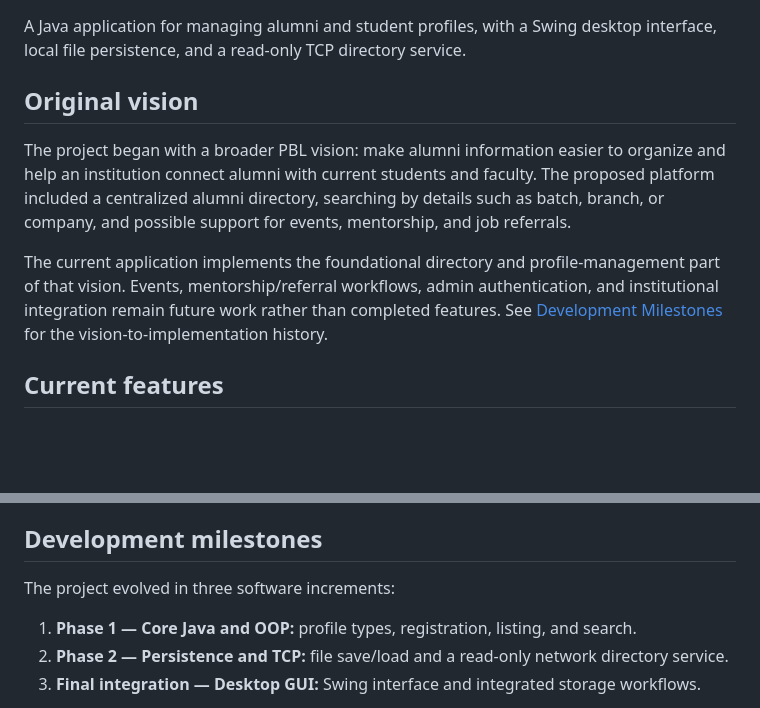
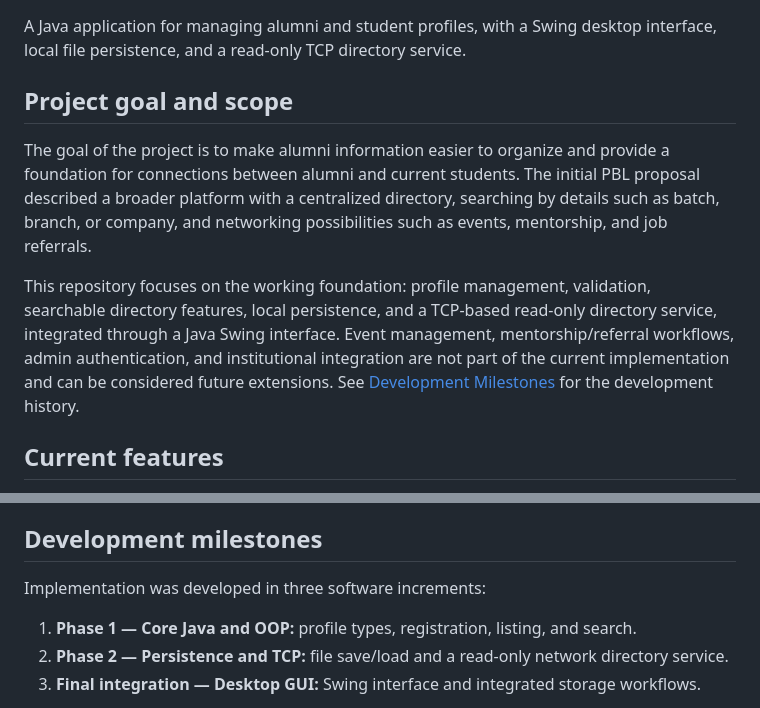
Before and after one commit to shutkarshX/Alumini-Engagement-and-Networking-System-Java-, a Markdown page: README.md, 2 parts joined by grey strips. Drawn GitHub-style; blank space fills up the shorter version.

Commit message:
Clarify project goal and implemented scope

```diff
--- a/README.md
+++ b/README.md
@@ -2,11 +2,11 @@
 
 A Java application for managing alumni and student profiles, with a Swing desktop interface, local file persistence, and a read-only TCP directory service.
 
-## Original vision
+## Project goal and scope
 
-The project began with a broader PBL vision: make alumni information easier to organize and help an institution connect alumni with current students and faculty. The proposed platform included a centralized alumni directory, searching by details such as batch, branch, or company, and possible support for events, mentorship, and job referrals.
+The goal of the project is to make alumni information easier to organize and provide a foundation for connections between alumni and current students. The initial PBL proposal described a broader platform with a centralized directory, searching by details such as batch, branch, or company, and networking possibilities such as events, mentorship, and job referrals.
 
-The current application implements the foundational directory and profile-management part of that vision. Events, mentorship/referral workflows, admin authentication, and institutional integration remain future work rather than completed features. See [Development Milestones](docs/DEVELOPMENT.md) for the vision-to-implementation history.
+This repository focuses on the working foundation: profile management, validation, searchable directory features, local persistence, and a TCP-based read-only directory service, integrated through a Java Swing interface. Event management, mentorship/referral workflows, admin authentication, and institutional integration are not part of the current implementation and can be considered future extensions. See [Development Milestones](docs/DEVELOPMENT.md) for the development history.
 
 ## Current features
 
@@ -63,7 +63,7 @@ These commands are for Windows PowerShell and should be run from the repository
 
 ## Development milestones
 
-The project evolved in three software increments:
+Implementation was developed in three software increments:
 
 1. **Phase 1 — Core Java and OOP:** profile types, registration, listing, and search.
 2. **Phase 2 — Persistence and TCP:** file save/load and a read-only network directory service.
```
